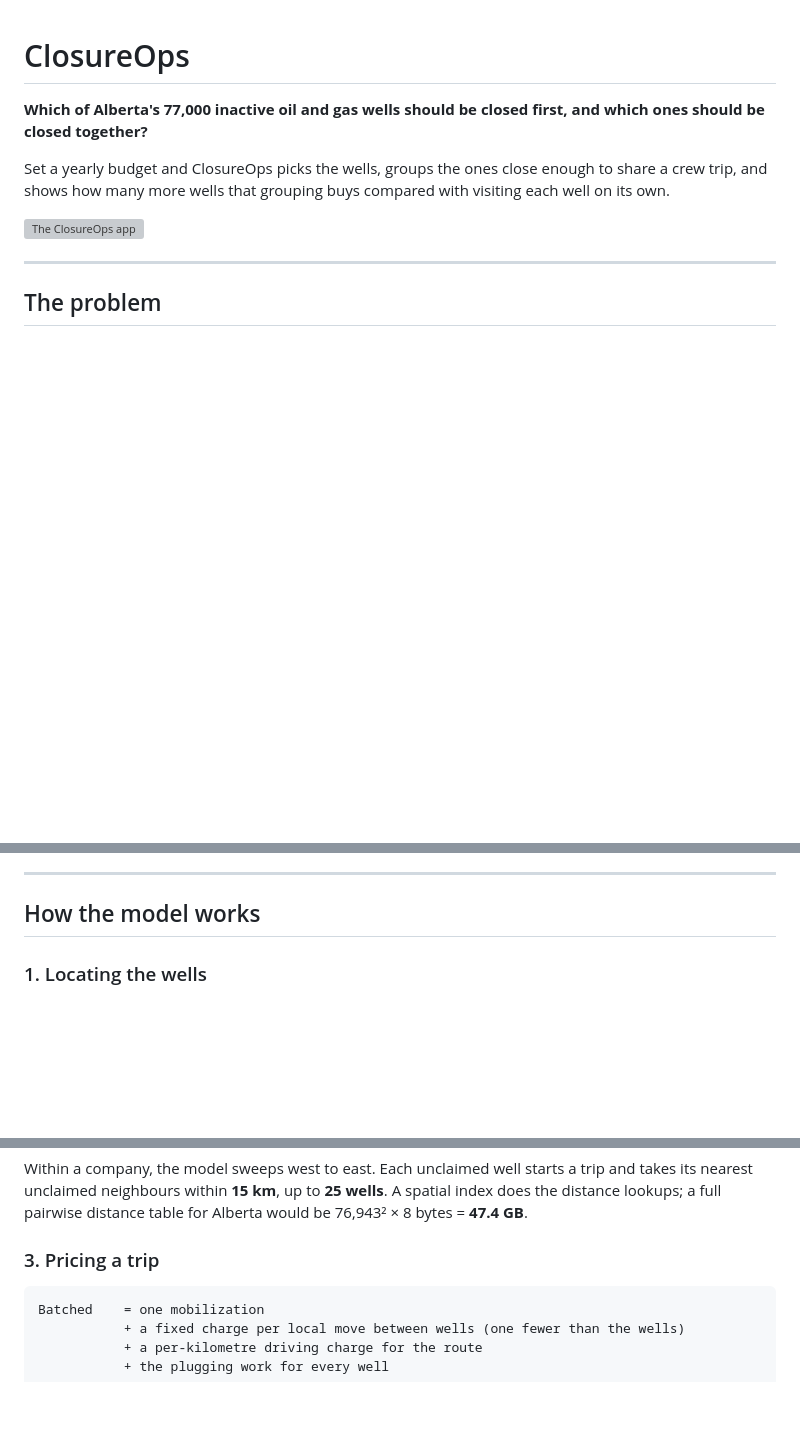
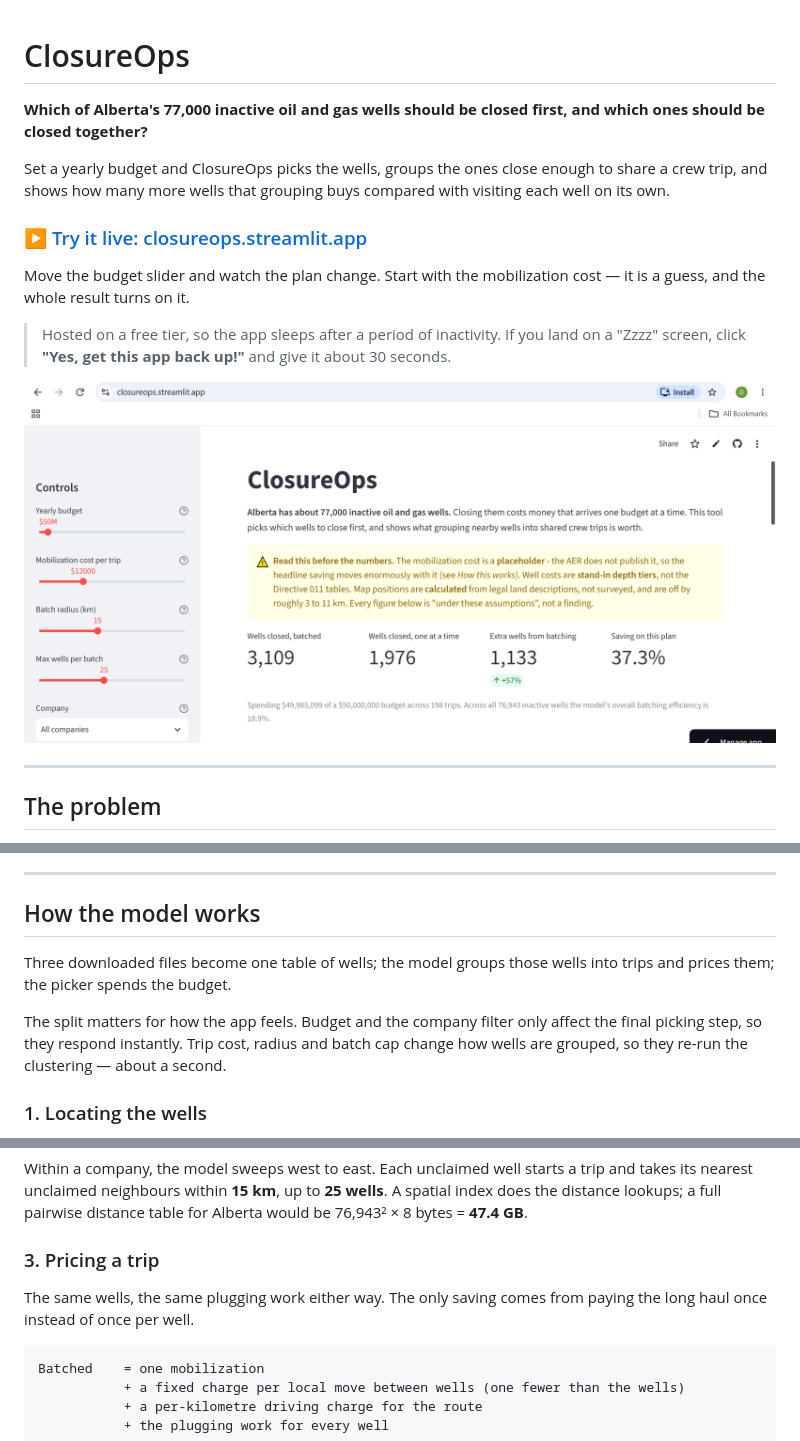
Before and after one commit to monterovincent/Closure-ops, a Markdown page: README.md, 3 parts joined by grey strips. Rendered like a GitHub page; pictures changed too: docs/screenshots.png (added); blank space fills up the shorter version; grey boxes are pictures that could not be loaded.

````diff
--- a/README.md
+++ b/README.md
@@ -7,7 +7,16 @@ Set a yearly budget and ClosureOps picks the wells, groups the ones close enough
 share a crew trip, and shows how many more wells that grouping buys compared with
 visiting each well on its own.
 
-![The ClosureOps app](docs/screenshot.png)
+### ▶ [Try it live: closureops.streamlit.app](https://closureops.streamlit.app)
+
+Move the budget slider and watch the plan change. Start with the mobilization cost —
+it is a guess, and the whole result turns on it.
+
+> Hosted on a free tier, so the app sleeps after a period of inactivity. If you land
+> on a "Zzzz" screen, click **"Yes, get this app back up!"** and give it about
+> 30 seconds.
+
+![The ClosureOps app](docs/screenshots.png)
 
 ---
 
@@ -70,6 +79,13 @@ this project** and are not AER data.
 
 ## How the model works
 
+Three downloaded files become one table of wells; the model groups those wells into
+trips and prices them; the picker spends the budget.
+
+The split matters for how the app feels. Budget and the company filter only affect
+the final picking step, so they respond instantly. Trip cost, radius and batch cap
+change how wells are grouped, so they re-run the clustering — about a second.
+
 ### 1. Locating the wells
 
 Alberta land is surveyed on a grid, and a well's location is recorded as something
@@ -99,6 +115,9 @@ index does the distance lookups; a full pairwise distance table for Alberta woul
 76,943² × 8 bytes = **47.4 GB**.
 
 ### 3. Pricing a trip
+
+The same wells, the same plugging work either way. The only saving comes from paying
+the long haul once instead of once per well.
 
 ```
 Batched    = one mobilization
````
Also changed, not shown: other parts of README.md (+40 -0 lines), docs/map.png (added), docs/plan-table.png (added).
